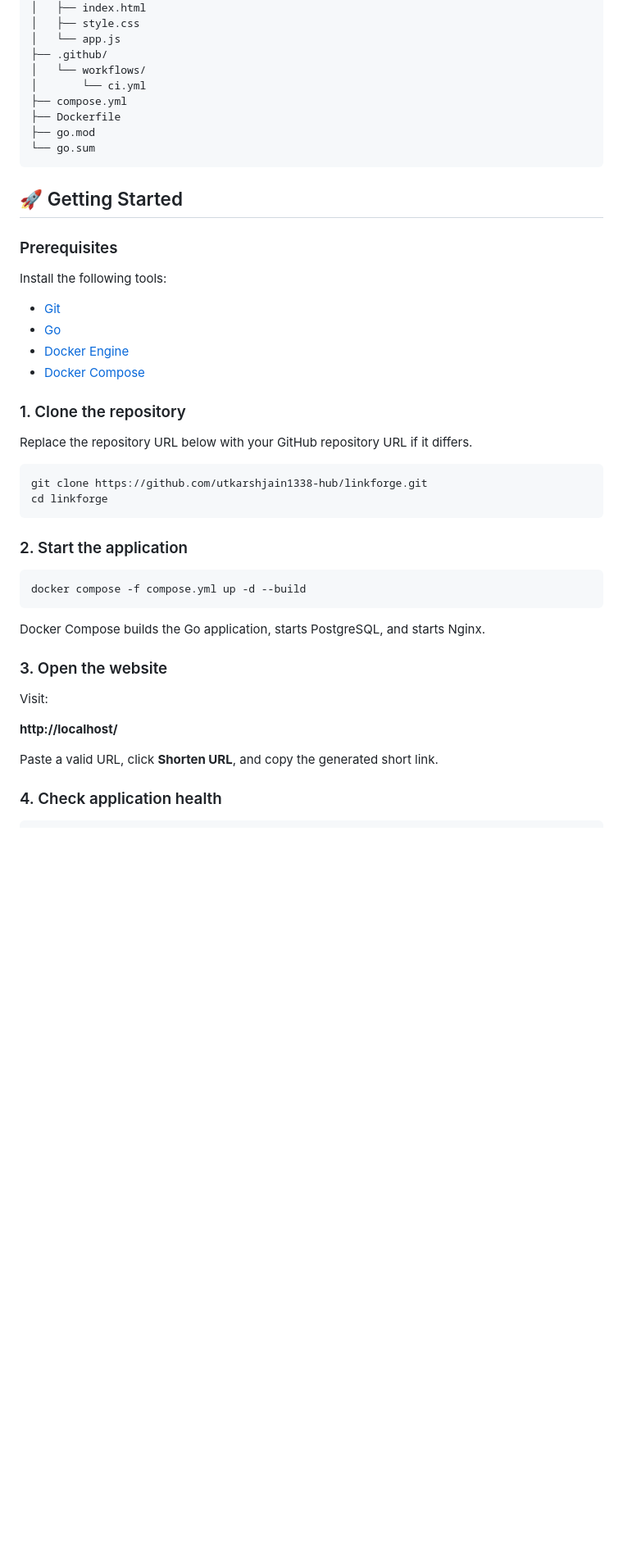
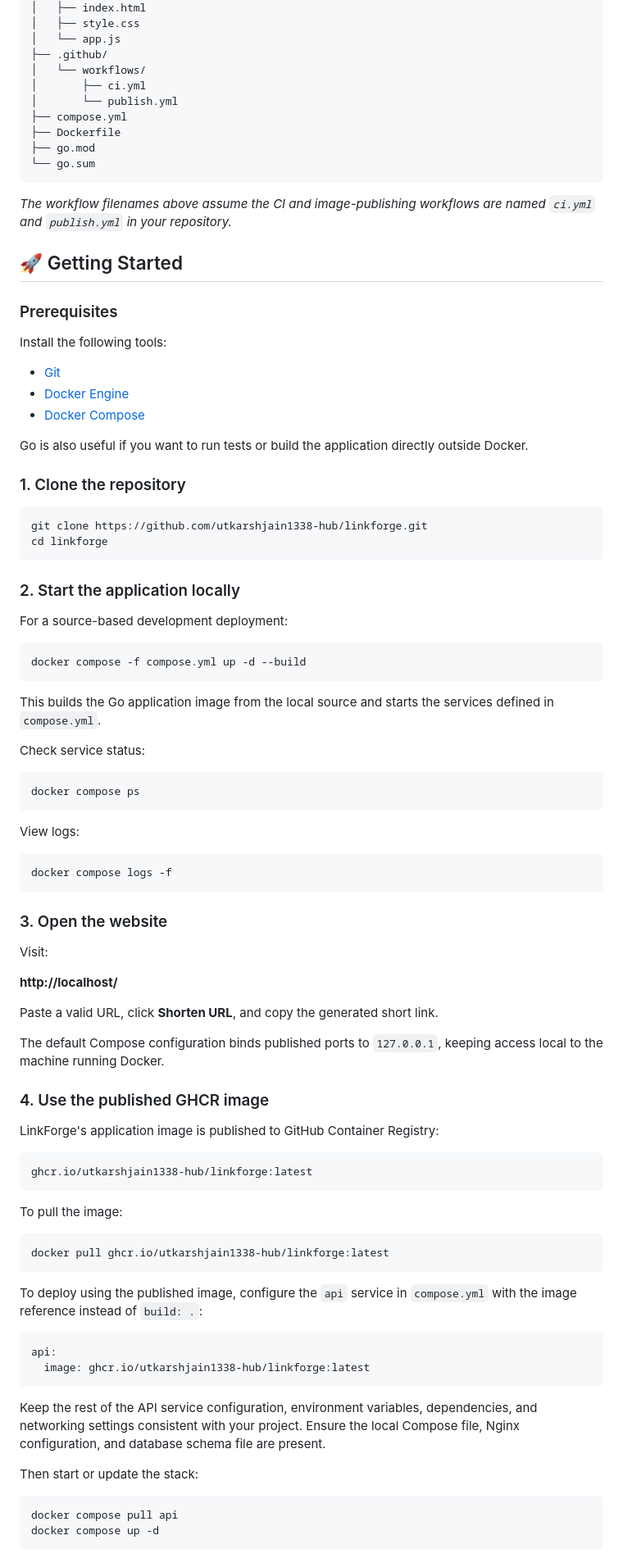
Before and after one commit to utkarshjain1338-hub/linkforge, a Markdown page: README.md, the part around one of its changes. Shown at 82% size. Drawn GitHub-style; blank space fills up the shorter version.

````diff
--- a/README.md
+++ b/README.md
@@ -70,12 +78,15 @@ linkforge/
 │   └── app.js
 ├── .github/
 │   └── workflows/
-│       └── ci.yml
+│       ├── ci.yml
+│       └── publish.yml
 ├── compose.yml
 ├── Dockerfile
 ├── go.mod
 └── go.sum
 ```
+
+*The workflow filenames above assume the CI and image-publishing workflows are named `ci.yml` and `publish.yml` in your repository.*
 
 ## 🚀 Getting Started
 
@@ -84,26 +95,39 @@ linkforge/
 Install the following tools:
 
 - [Git](https://git-scm.com/)
-- [Go](https://go.dev/dl/)
 - [Docker Engine](https://docs.docker.com/engine/install/)
 - [Docker Compose](https://docs.docker.com/compose/)
 
+Go is also useful if you want to run tests or build the application directly outside Docker.
+
 ### 1. Clone the repository
-
-Replace the repository URL below with your GitHub repository URL if it differs.
 
 ```bash
 git clone https://github.com/utkarshjain1338-hub/linkforge.git
 cd linkforge
 ```
 
-### 2. Start the application
+### 2. Start the application locally
+
+For a source-based development deployment:
 
 ```bash
 docker compose -f compose.yml up -d --build
 ```
 
-Docker Compose builds the Go application, starts PostgreSQL, and starts Nginx.
+This builds the Go application image from the local source and starts the services defined in `compose.yml`.
+
+Check service status:
+
+```bash
+docker compose ps
+```
+
+View logs:
+
+```bash
+docker compose logs -f
+```
 
 ### 3. Open the website
 
@@ -113,4 +137,35 @@ Visit:
 
 Paste a valid URL, click **Shorten URL**, and copy the generated short link.
 
-### 4. Check application health
+The default Compose configuration binds published ports to `127.0.0.1`, keeping access local to the machine running Docker.
+
+### 4. Use the published GHCR image
+
+LinkForge's application image is published to GitHub Container Registry:
+
+```text
+ghcr.io/utkarshjain1338-hub/linkforge:latest
+```
+
+To pull the image:
+
+```bash
+docker pull ghcr.io/utkarshjain1338-hub/linkforge:latest
+```
+
+To deploy using the published image, configure the `api` service in `compose.yml` with the image reference instead of `build: .`:
+
+```yaml
+api:
+  image: ghcr.io/utkarshjain1338-hub/linkforge:latest
+```
+
+Keep the rest of the API service configuration, environment variables, dependencies, and networking settings consistent with your project. Ensure the local Compose file, Nginx configuration, and database schema file are present.
+
+Then start or update the stack:
+
+```bash
+docker compose pull api
+docker compose up -d
+```
+
````
Also changed, not shown: other parts of README.md (+133 -48 lines).
